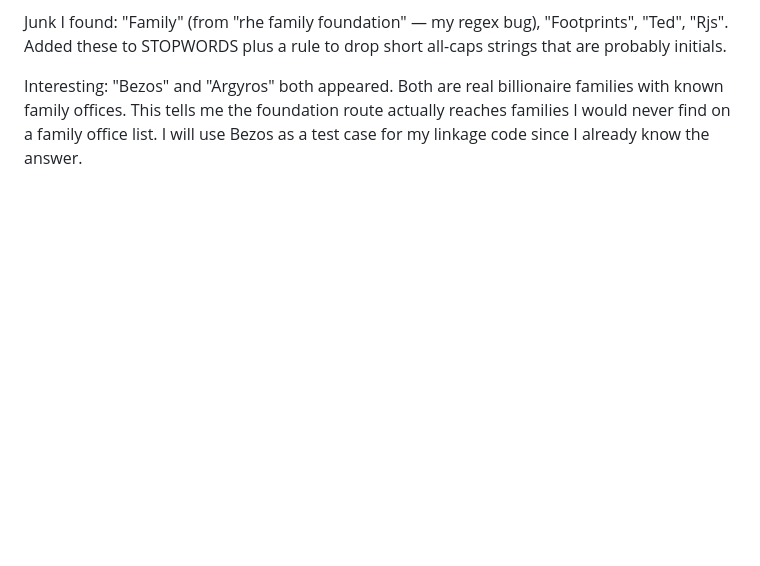
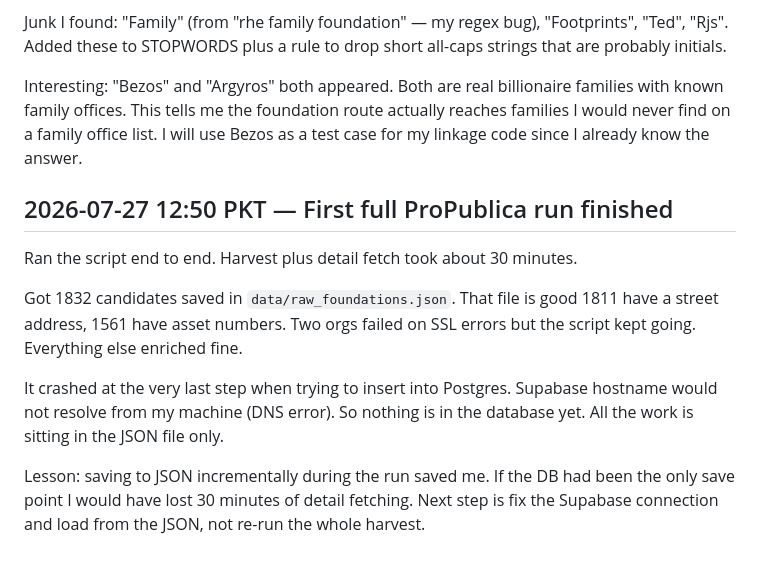
Before and after one commit to thisisahmad/polarity-family-office-rag, a Markdown page: DECISION_LOG.md, the part around the change. Drawn GitHub-style; blank space fills up the shorter version.

Commit message:
Log first full ProPublica run and DB save failure

```diff
--- a/DECISION_LOG.md
+++ b/DECISION_LOG.md
@@ -123,3 +123,20 @@ Interesting: "Bezos" and "Argyros" both appeared. Both are real billionaire
 families with known family offices. This tells me the foundation route actually
 reaches families I would never find on a family office list. I will use Bezos
 as a test case for my linkage code since I already know the answer.
+
+## 2026-07-27 12:50 PKT — First full ProPublica run finished
+
+Ran the script end to end. Harvest plus detail fetch took about 30 minutes.
+
+Got 1832 candidates saved in `data/raw_foundations.json`. That file is good
+1811 have a street address, 1561 have asset numbers. Two orgs failed on SSL
+errors but the script kept going. Everything else enriched fine.
+
+It crashed at the very last step when trying to insert into Postgres. Supabase
+hostname would not resolve from my machine (DNS error). So nothing is in the
+database yet. All the work is sitting in the JSON file only.
+
+Lesson: saving to JSON incrementally during the run saved me. If the DB had been
+the only save point I would have lost 30 minutes of detail fetching. Next step
+is fix the Supabase connection and load from the JSON, not re-run the whole
+harvest.
```
